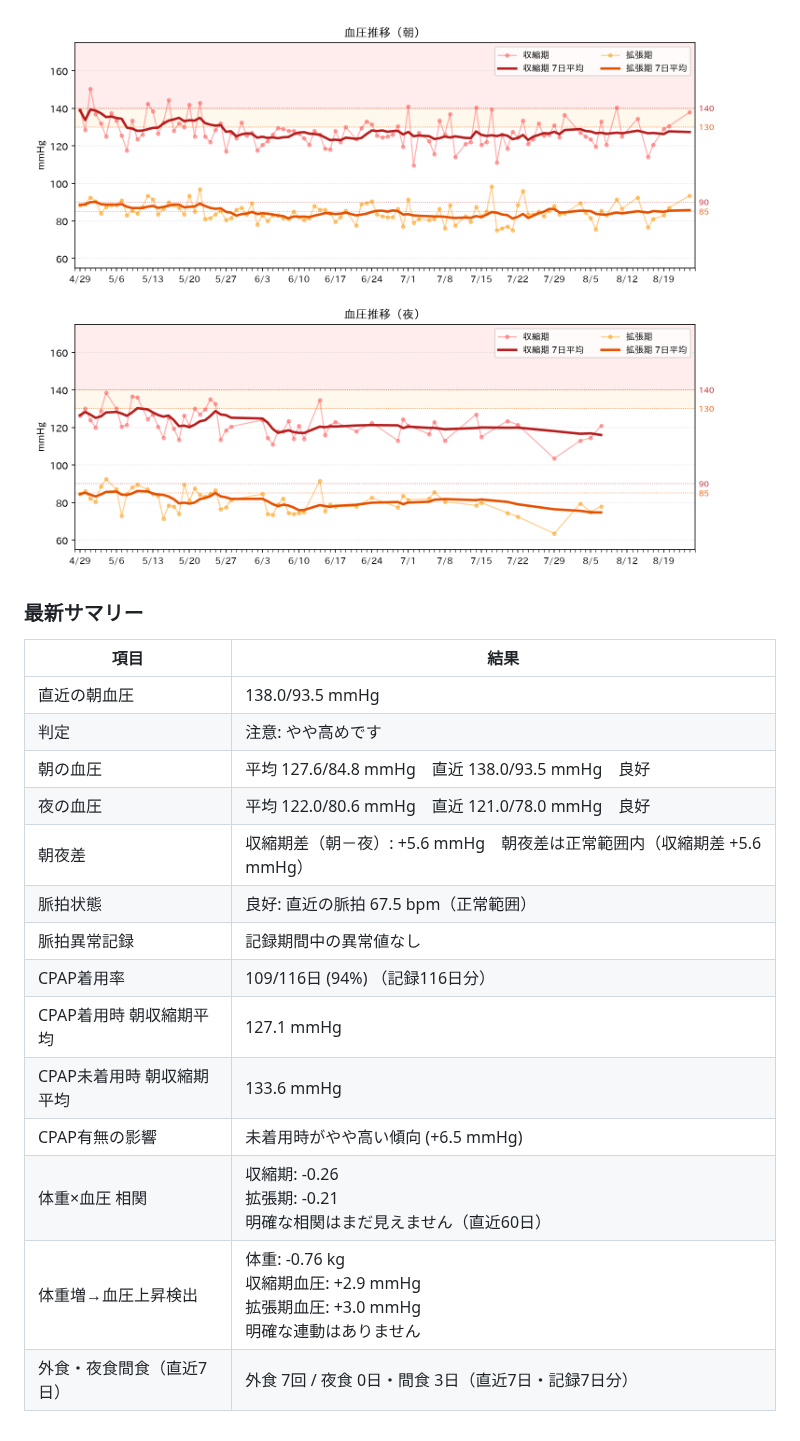
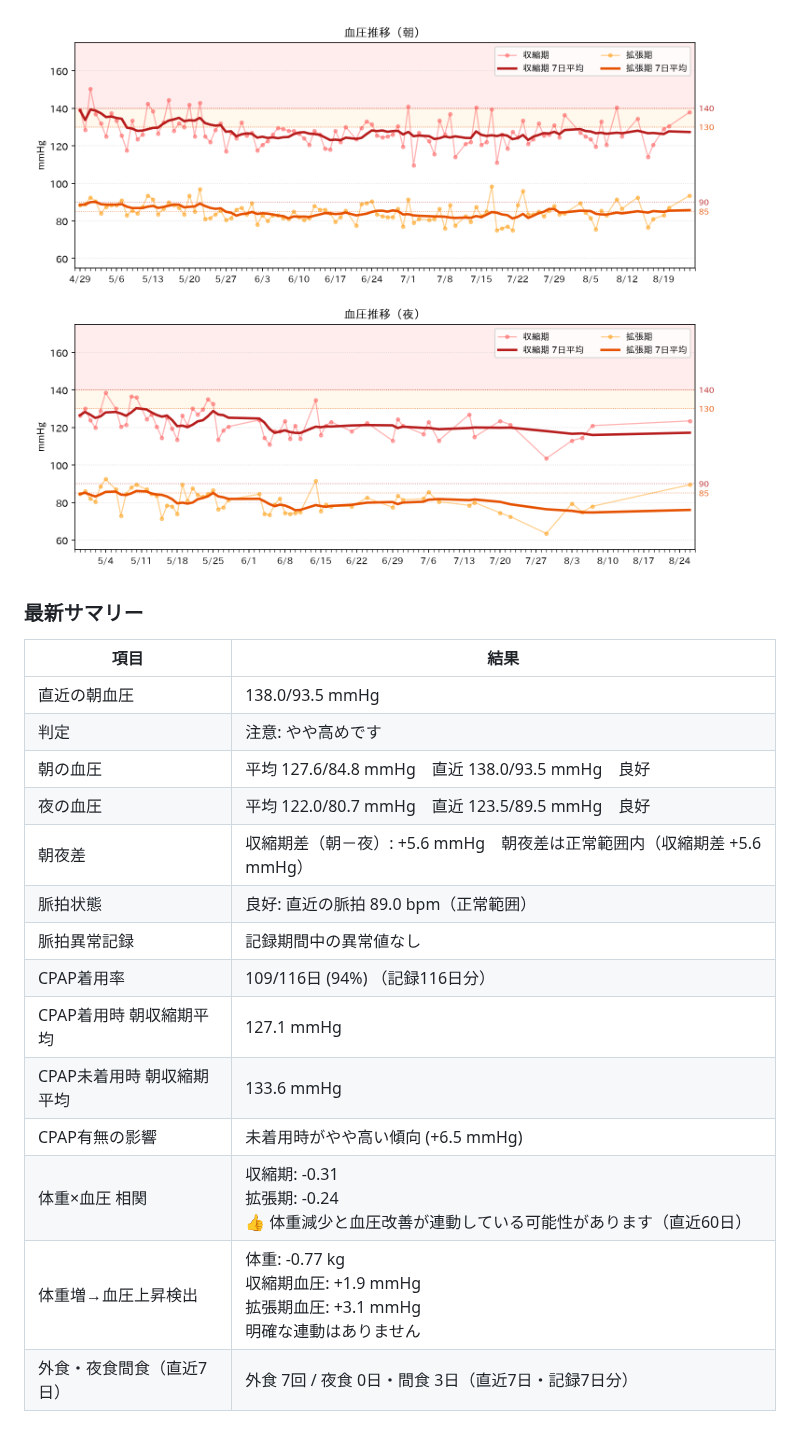
Before and after one commit to baker1129/health-project, a Markdown page: README.md, the part around the change. GitHub-like rendering; pictures changed too: reports/blood_pressure.png.

```diff
--- a/README.md
+++ b/README.md
@@ -38,16 +38,16 @@
 | 直近の朝血圧 | 138.0/93.5 mmHg |
 | 判定 | 注意: やや高めです |
 | 朝の血圧 | 平均 127.6/84.8 mmHg　直近 138.0/93.5 mmHg　良好 |
-| 夜の血圧 | 平均 122.0/80.6 mmHg　直近 121.0/78.0 mmHg　良好 |
+| 夜の血圧 | 平均 122.0/80.7 mmHg　直近 123.5/89.5 mmHg　良好 |
 | 朝夜差 | 収縮期差（朝－夜）: +5.6 mmHg　朝夜差は正常範囲内（収縮期差 +5.6 mmHg） |
-| 脈拍状態 | 良好: 直近の脈拍 67.5 bpm（正常範囲） |
+| 脈拍状態 | 良好: 直近の脈拍 89.0 bpm（正常範囲） |
 | 脈拍異常記録 | 記録期間中の異常値なし |
 | CPAP着用率 | 109/116日 (94%) （記録116日分） |
 | CPAP着用時 朝収縮期平均 | 127.1 mmHg |
 | CPAP未着用時 朝収縮期平均 | 133.6 mmHg |
 | CPAP有無の影響 | 未着用時がやや高い傾向 (+6.5 mmHg) |
-| 体重×血圧 相関 | 収縮期: -0.26<br>拡張期: -0.21<br>明確な相関はまだ見えません（直近60日） |
-| 体重増→血圧上昇検出 | 体重: -0.76 kg<br>収縮期血圧: +2.9 mmHg<br>拡張期血圧: +3.0 mmHg<br>明確な連動はありません |
+| 体重×血圧 相関 | 収縮期: -0.31<br>拡張期: -0.24<br>👍 体重減少と血圧改善が連動している可能性があります（直近60日） |
+| 体重増→血圧上昇検出 | 体重: -0.77 kg<br>収縮期血圧: +1.9 mmHg<br>拡張期血圧: +3.1 mmHg<br>明確な連動はありません |
 | 外食・夜食間食（直近7日） | 外食 7回 / 夜食 0日・間食 3日（直近7日・記録7日分） |
 
 <!-- HEALTH_ANALYSIS_END -->
```
Also changed, not shown: reports/health_analysis.md (+4 -4 lines).
